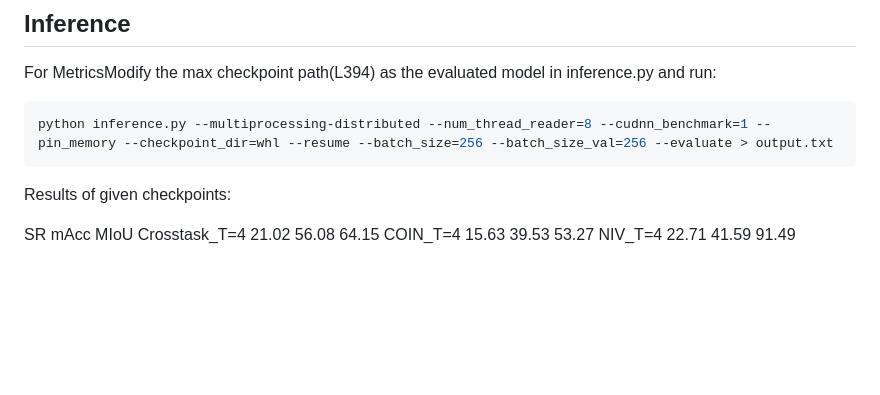
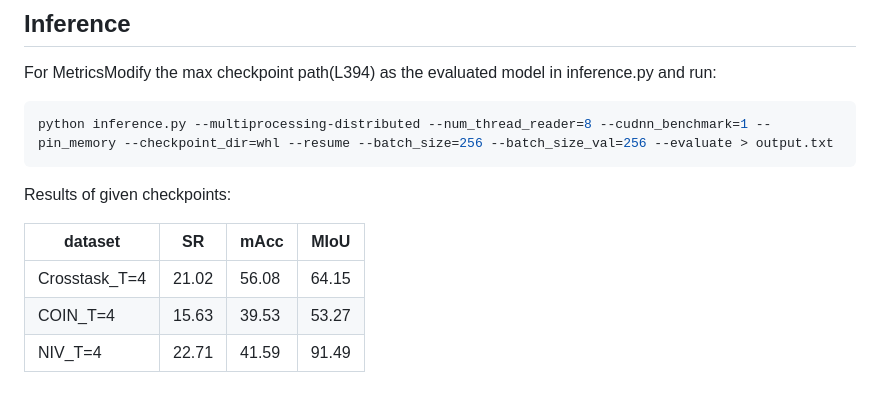
Before and after one commit to Ravindu-Yasas-Nagasinghe/KEPP, a Markdown page: README.md, the part around the change. GitHub-like rendering; blank space fills up the shorter version.

````diff
--- a/README.md
+++ b/README.md
@@ -48,7 +48,8 @@ python inference.py --multiprocessing-distributed --num_thread_reader=8 --cudnn_
 ```
 Results of given checkpoints:
 
-SR	mAcc	MIoU
-Crosstask_T=4	21.02	56.08	64.15
-COIN_T=4	 15.63	39.53	53.27
-NIV_T=4	22.71	41.59	91.49
+| dataset | SR | mAcc |	MIoU |
+| ---- | -- | -- | -- |
+| Crosstask_T=4 |	21.02	| 56.08	| 64.15 |
+| COIN_T=4 | 15.63 | 39.53 |	53.27 |
+| NIV_T=4 |	22.71 |	41.59 |	91.49 |
````
